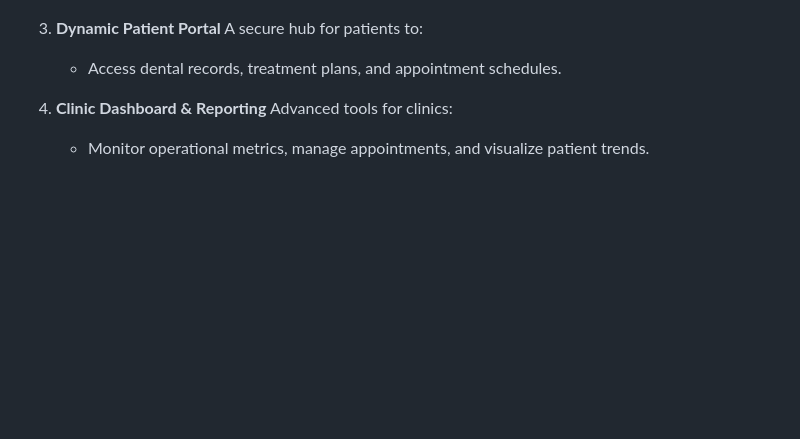
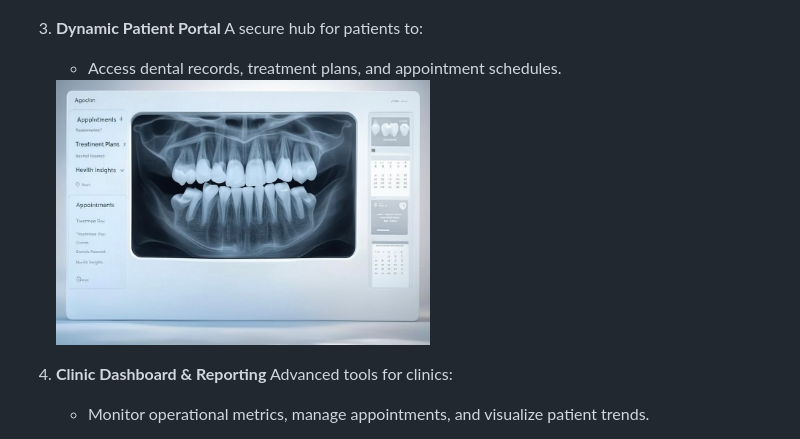
Before and after one commit to ByteMolar/ByteMolar, a Markdown page: README.md, the part around the change. Drawn GitHub-style; blank space fills up the shorter version.

```diff
--- a/README.md
+++ b/README.md
@@ -45,6 +45,8 @@ Oral health impacts overall health. ByteMolar provides the tools to identify, ma
 3. **Dynamic Patient Portal**
    A secure hub for patients to:
    - Access dental records, treatment plans, and appointment schedules.
+   <img src="./assets/ByteMolar_patient_port.jpeg" alt="Patient Portal Example" width="52%">
+
 
 4. **Clinic Dashboard & Reporting**
    Advanced tools for clinics:
```
